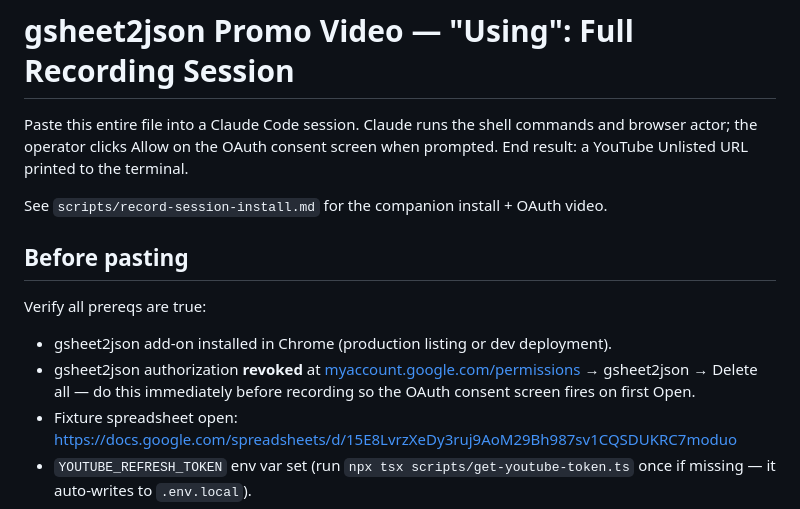
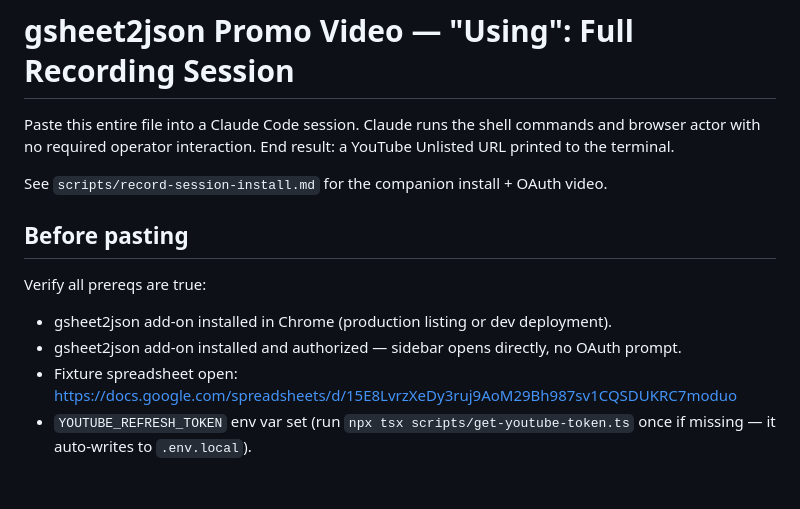
Before and after one commit to appliedmedia/gsheet2json, a Markdown page: scripts/record-session-using.md, the part around the change. GitHub-like rendering; blank space fills up the shorter version.

```diff
--- a/scripts/record-session-using.md
+++ b/scripts/record-session-using.md
@@ -2,7 +2,7 @@
 
 # gsheet2json Promo Video — "Using": Full Recording Session
 
-Paste this entire file into a Claude Code session. Claude runs the shell commands and browser actor; the operator clicks Allow on the OAuth consent screen when prompted. End result: a YouTube Unlisted URL printed to the terminal.
+Paste this entire file into a Claude Code session. Claude runs the shell commands and browser actor with no required operator interaction. End result: a YouTube Unlisted URL printed to the terminal.
 
 See `scripts/record-session-install.md` for the companion install + OAuth video.
 
@@ -11,7 +11,7 @@ See `scripts/record-session-install.md` for the companion install + OAuth video.
 Verify all prereqs are true:
 
 * gsheet2json add-on installed in Chrome (production listing or dev deployment).
-* gsheet2json authorization **revoked** at [myaccount.google.com/permissions](https://myaccount.google.com/permissions) → gsheet2json → Delete all — do this immediately before recording so the OAuth consent screen fires on first Open.
+* gsheet2json add-on installed and authorized — sidebar opens directly, no OAuth prompt.
 * Fixture spreadsheet open: https://docs.google.com/spreadsheets/d/15E8LvrzXeDy3ruj9AoM29Bh987sv1CQSDUKRC7moduo
 * `YOUTUBE_REFRESH_TOKEN` env var set (run `npx tsx scripts/get-youtube-token.ts` once if missing — it auto-writes to `.env.local`).
 * `YOUTUBE_TOKEN` env var set to `~/.g2j-youtube-credentials.json`.
```
Also changed, not shown: scripts/browser-actor-prompt-using.md (+6 -12 lines).
